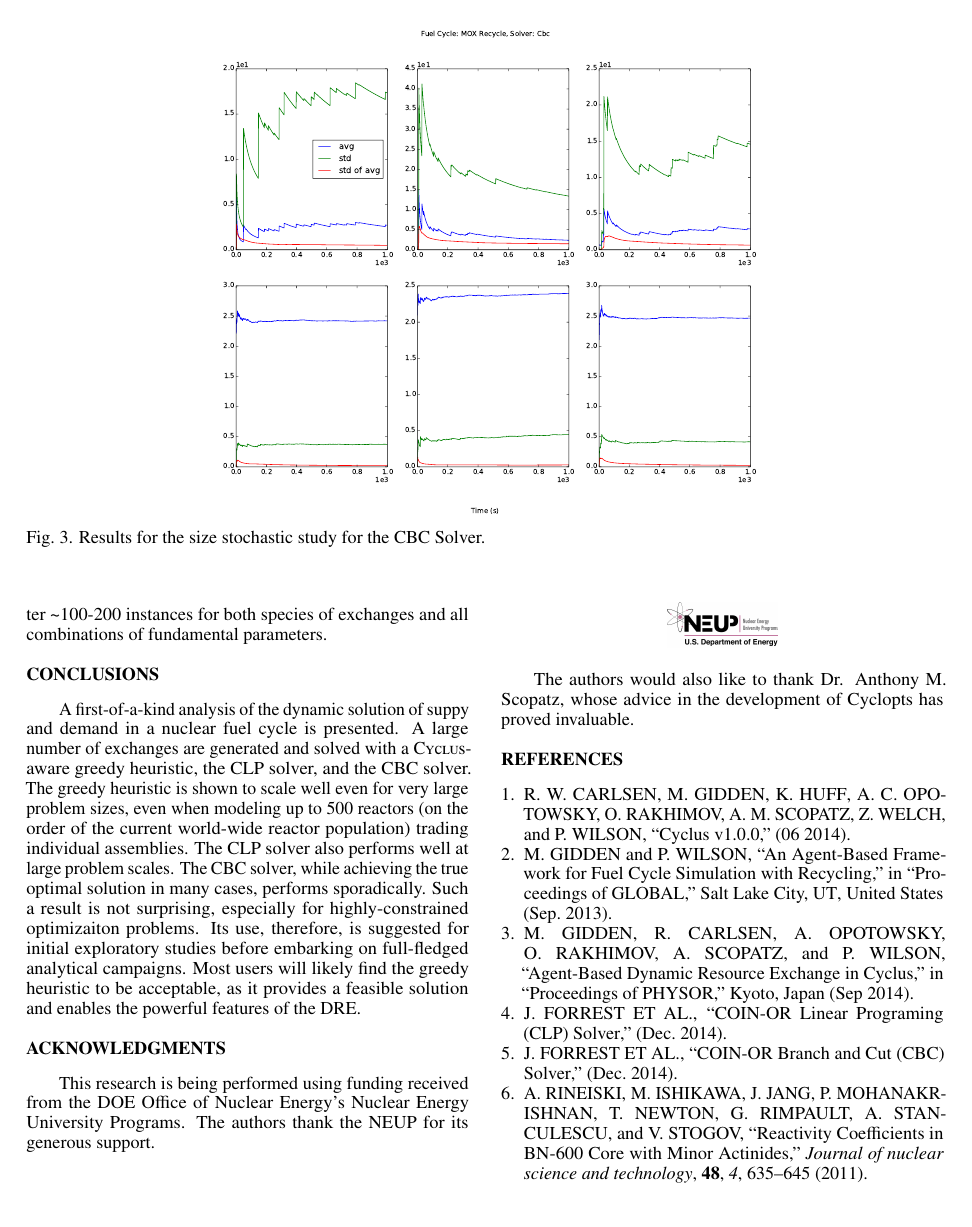
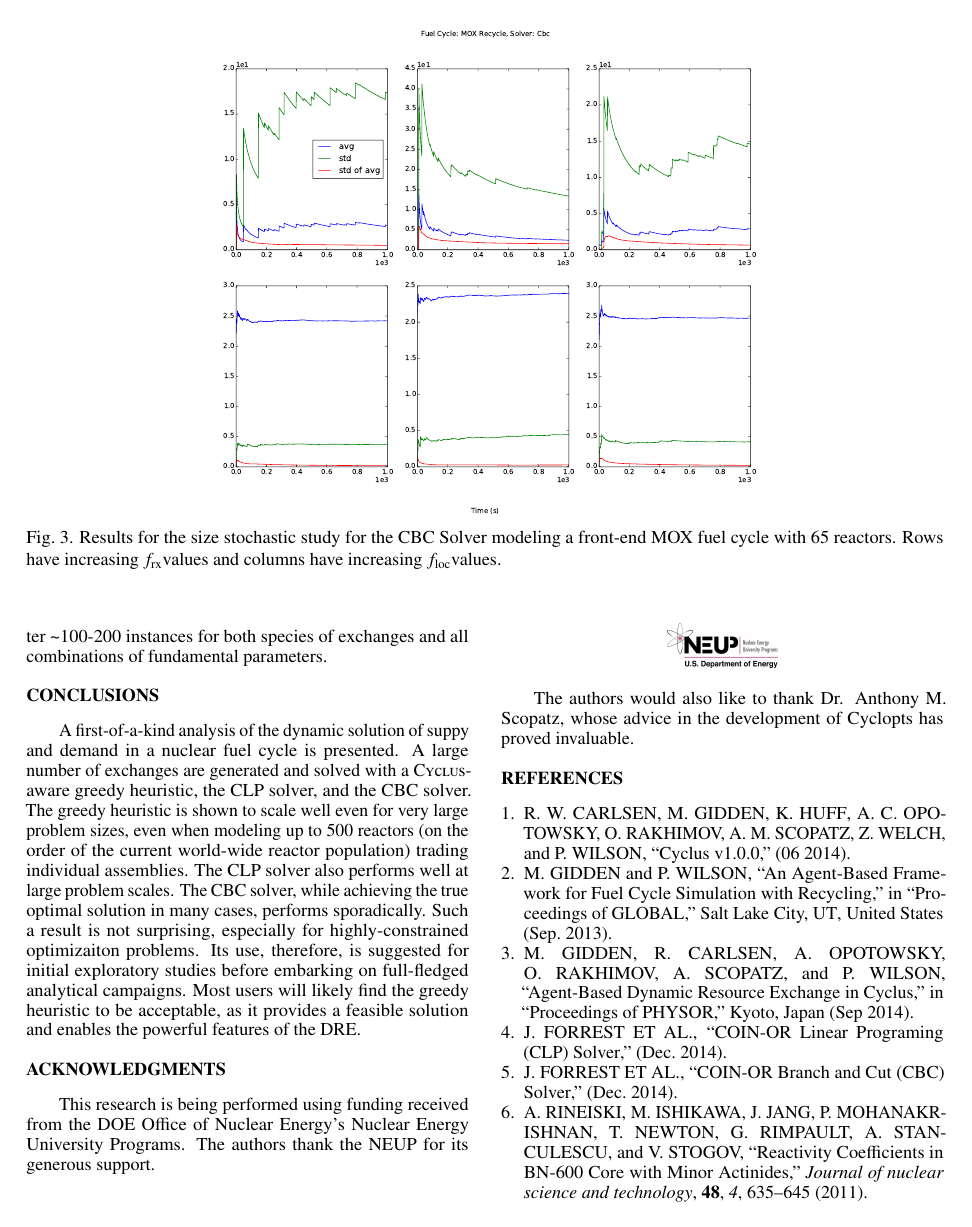
Before and after one commit to gidden/ans15s, a LaTeX document (summary.tex): page 4 of 4. Compiled offline with pdfLaTeX.

Commit message:
made figure captions more verbose

```diff
--- a/summary.tex
+++ b/summary.tex
@@ -282,8 +283,9 @@ the stochastic campaign.
     \includegraphics[width=1.5\columnwidth]{1k_avg_front_time_fc1_solvercbc.pdf}
     \caption[]{
       \label{fig:cbc_stochastic}
-      Results for the size stochastic study for the CBC Solver.
-      }
+      Results for the size stochastic study for the CBC Solver modeling a
+      front-end MOX fuel cycle with $65$ reactors. Rows have increasing \frx
+      values and columns have increasing \floc values.  }
   \end{center}
 \end{figure*}
 
```
Also changed, not shown: summary.tex (5 more changed lines).
